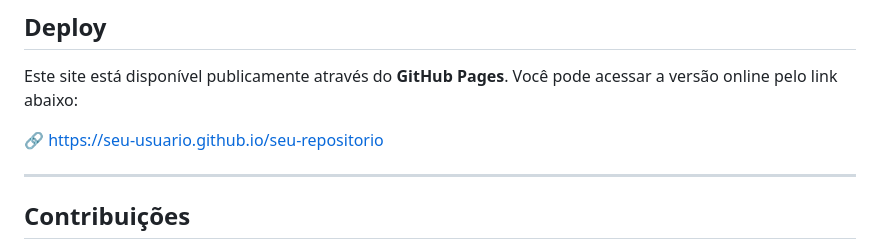
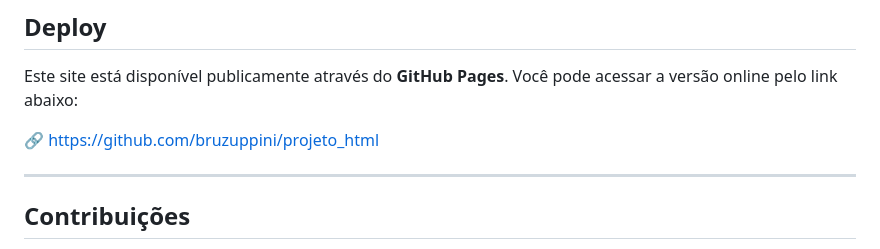
Before and after one commit to bruzuppini/projeto_html, a Markdown page: README.md, the part around the change. Rendered like a GitHub page.

Commit message:
Fix GitHub Pages link in README
Updated GitHub Pages link to point to the repository.

```diff
--- a/README.md
+++ b/README.md
@@ -105,7 +105,7 @@ O site será aberto no navegador e todas as alterações poderão ser visualizad
 
 Este site está disponível publicamente através do **GitHub Pages**. Você pode acessar a versão online pelo link abaixo:
 
-🔗 https://seu-usuario.github.io/seu-repositorio
+🔗 https://github.com/bruzuppini/projeto_html
 
 ------
 
```
